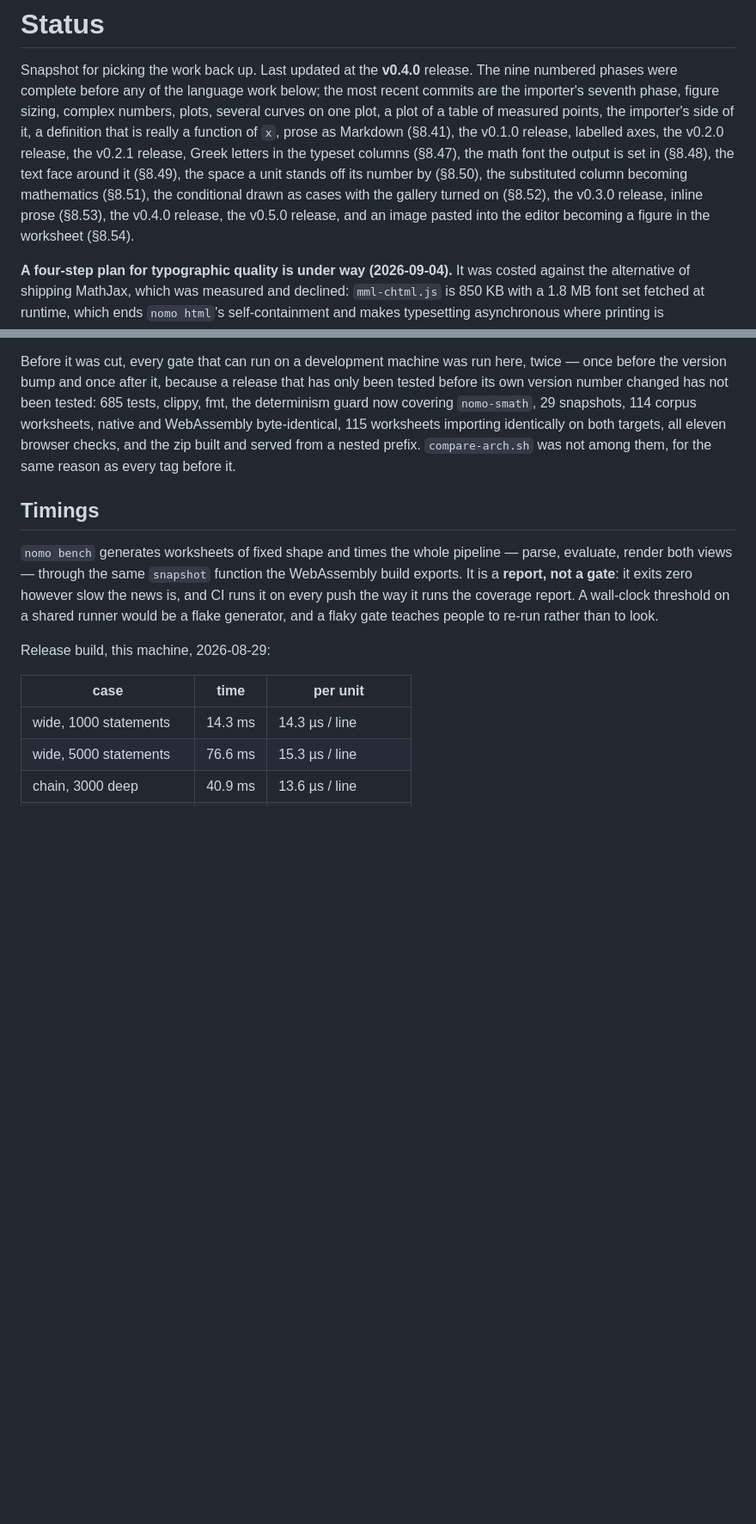
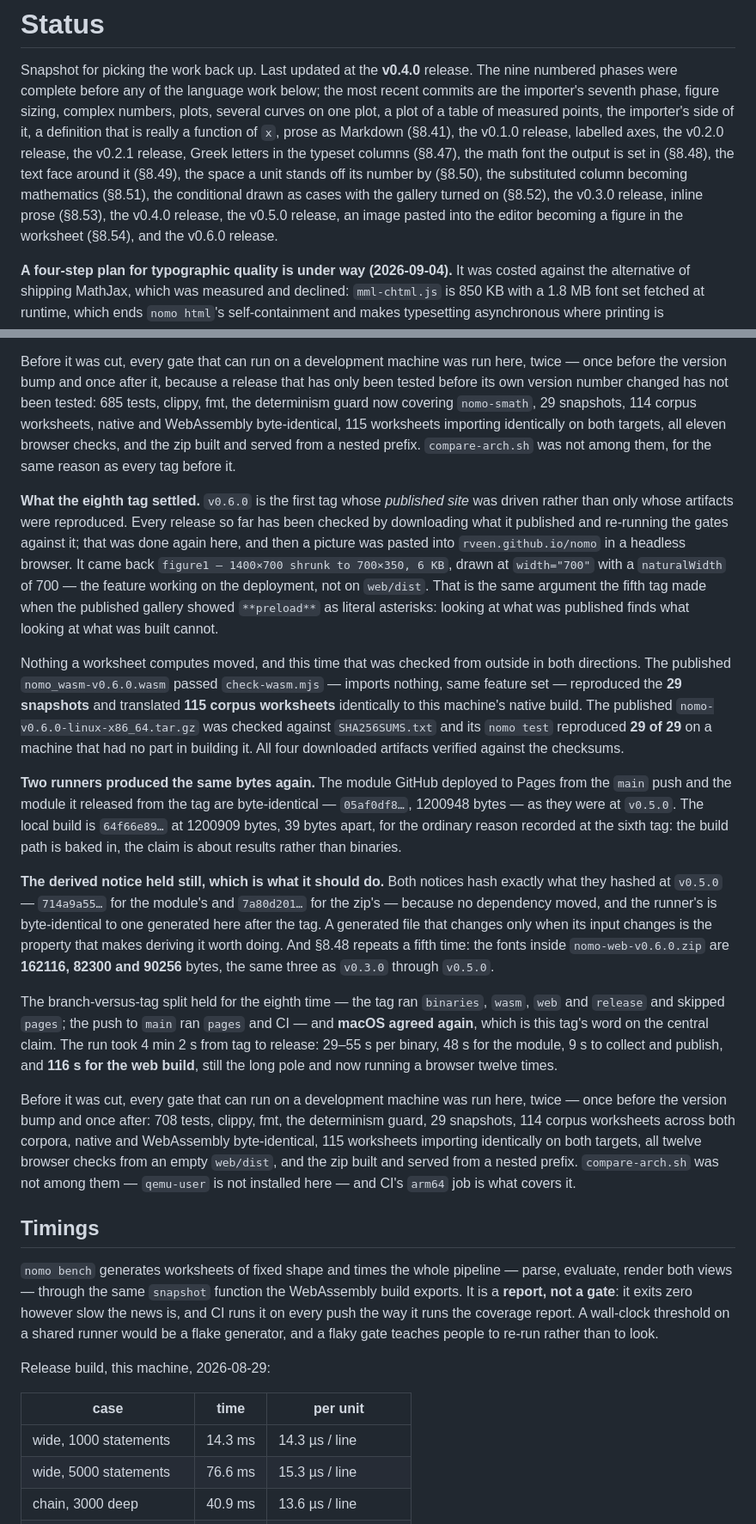
Before and after one commit to rveen/nomo, a Markdown page: docs/STATUS.md, 2 parts joined by grey strips. Shown at 86% size. GitHub-like rendering; blank space fills up the shorter version.

Commit message:
docs: what the eighth tag settled, and a paste on the published site
v0.6.0 is the first tag whose published *site* was driven rather than only whose
artifacts were reproduced. The usual checks were run from outside — the module
imports nothing, reproduces 29 snapshots and translates 115 corpus worksheets;
the binary was downloaded, checked against SHA256SUMS.txt and reproduced 29 of
29 on a machine that had no part in building it — and then a picture was pasted
into rveen.github.io/nomo in a headless browser. It came back "figure1 —
1400×700 shrunk to 700×350, 6 KB", drawn at width 700 with a naturalWidth of
700. That is the feature working on the deployment rather than on web/dist, and
it is the same argument the fifth tag made when the published gallery showed
**preload** as literal asterisks.

Two runners produced the same bytes again: the module Pages deployed from main
and the module the tag released are byte-identical, 05af0df8…, as at v0.5.0. The
local build differs by 39 bytes for the build-path reason recorded at the sixth
tag.

The derived notice held still, which is the property worth having: both notices
hash exactly what they hashed at v0.5.0, because no dependency moved, and the
runner's is byte-identical to one generated here. The font subset repeats a
fifth time at 162116, 82300 and 90256 bytes.

The branch-versus-tag split held for the eighth time and macOS agreed again. The
run took 4 min 2 s, with the web build the long pole at 116 s — it runs a
browser twelve times now.

Co-Authored-By: Claude Opus 5 <noreply@anthropic.com>
Claude-Session: https://claude.ai/code/session_01MhYGkpvKnNC7zMqsznASPF

```diff
--- a/docs/STATUS.md
+++ b/docs/STATUS.md
@@ -11,8 +11,8 @@ the v0.2.0 release, the v0.2.1 release, Greek letters in the typeset columns
 (§8.49), the space a unit stands off its number by (§8.50), the substituted
 column becoming mathematics (§8.51), the conditional drawn as cases with the
 gallery turned on (§8.52), the v0.3.0 release, inline prose (§8.53), the
-v0.4.0 release, the v0.5.0 release, and an image pasted into the editor
-becoming a figure in the worksheet (§8.54).
+v0.4.0 release, the v0.5.0 release, an image pasted into the editor becoming a
+figure in the worksheet (§8.54), and the v0.6.0 release.
 
 **A four-step plan for typographic quality is under way (2026-09-04).** It was
 costed against the alternative of shipping MathJax, which was measured and
@@ -557,6 +557,58 @@ tested: 685 tests, clippy, fmt, the determinism guard now covering `nomo-smath`,
 worksheets importing identically on both targets, all eleven browser checks, and
 the zip built and served from a nested prefix. `compare-arch.sh` was not among
 them, for the same reason as every tag before it.
+
+**What the eighth tag settled.** `v0.6.0` is the first tag whose *published site*
+was driven rather than only whose artifacts were reproduced. Every release so
+far has been checked by downloading what it published and re-running the gates
+against it; that was done again here, and then a picture was pasted into
+`rveen.github.io/nomo` in a headless browser. It came back
+`figure1 — 1400×700 shrunk to 700×350, 6 KB`, drawn at `width="700"` with a
+`naturalWidth` of 700 — the feature working on the deployment, not on
+`web/dist`. That is the same argument the fifth tag made when the published
+gallery showed `**preload**` as literal asterisks: looking at what was published
+finds what looking at what was built cannot.
+
+Nothing a worksheet computes moved, and this time that was checked from outside
+in both directions. The published `nomo_wasm-v0.6.0.wasm` passed
+`check-wasm.mjs` — imports nothing, same feature set — reproduced the **29
+snapshots** and translated **115 corpus worksheets** identically to this
+machine's native build. The published `nomo-v0.6.0-linux-x86_64.tar.gz` was
+checked against `SHA256SUMS.txt` and its `nomo test` reproduced **29 of 29** on
+a machine that had no part in building it. All four downloaded artifacts
+verified against the checksums.
+
+**Two runners produced the same bytes again.** The module GitHub deployed to
+Pages from the `main` push and the module it released from the tag are
+byte-identical — `05af0df8…`, 1200948 bytes — as they were at `v0.5.0`. The
+local build is `64f66e89…` at 1200909 bytes, 39 bytes apart, for the ordinary
+reason recorded at the sixth tag: the build path is baked in, the claim is about
+results rather than binaries.
+
+**The derived notice held still, which is what it should do.** Both notices hash
+exactly what they hashed at `v0.5.0` — `714a9a55…` for the module's and
+`7a80d201…` for the zip's — because no dependency moved, and the runner's is
+byte-identical to one generated here after the tag. A generated file that
+changes only when its input changes is the property that makes deriving it worth
+doing. And §8.48 repeats a fifth time: the fonts inside `nomo-web-v0.6.0.zip`
+are **162116, 82300 and 90256** bytes, the same three as `v0.3.0` through
+`v0.5.0`.
+
+The branch-versus-tag split held for the eighth time — the tag ran `binaries`,
+`wasm`, `web` and `release` and skipped `pages`; the push to `main` ran `pages`
+and CI — and **macOS agreed again**, which is this tag's word on the central
+claim. The run took 4 min 2 s from tag to release: 29–55 s per binary, 48 s for
+the module, 9 s to collect and publish, and **116 s for the web build**, still
+the long pole and now running a browser twelve times.
+
+Before it was cut, every gate that can run on a development machine was run
+here, twice — once before the version bump and once after: 708 tests, clippy,
+fmt, the determinism guard, 29 snapshots, 114 corpus worksheets across both
+corpora, native and WebAssembly byte-identical, 115 worksheets importing
+identically on both targets, all twelve browser checks from an empty `web/dist`,
+and the zip built and served from a nested prefix. `compare-arch.sh` was not
+among them — `qemu-user` is not installed here — and CI's `arm64` job is what
+covers it.
 
 ## Timings
 
```
Also changed, not shown: other parts of docs/STATUS.md (+1 -1 lines).
